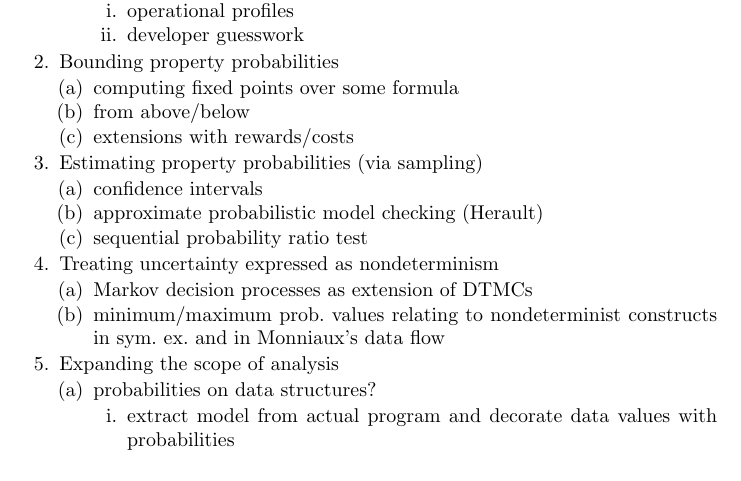
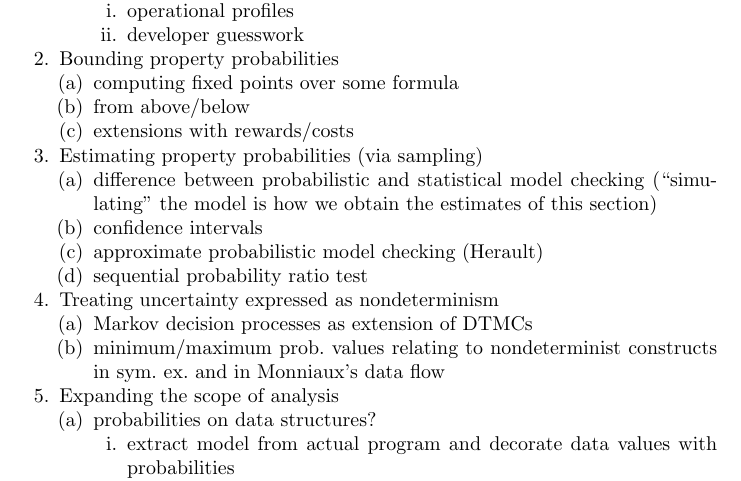
Before and after one commit to mitchellgerrard/probabilistic_PA, a LaTeX paper (paper/main.tex, which reads paper/probabilistic_model_checking.tex): part of page 4 of 5, cut so that both start at the same text. Compiled offline with pdfLaTeX; a missing bibliography style is replaced by a similar one.

Commit message:
prob. vs stat. model checking

```diff
--- a/paper/probabilistic_model_checking.tex
+++ b/paper/probabilistic_model_checking.tex
@@ -44,6 +44,8 @@ All based on checking universal properties.
 
    \item Estimating property probabilities (via sampling)
      \begin{enumerate}
+      \item difference between probabilistic and statistical model checking
+            (``simulating" the model is how we obtain the estimates of this section)
       \item confidence intervals
       \item approximate probabilistic model checking (Herault)
       \item sequential probability ratio test
```
